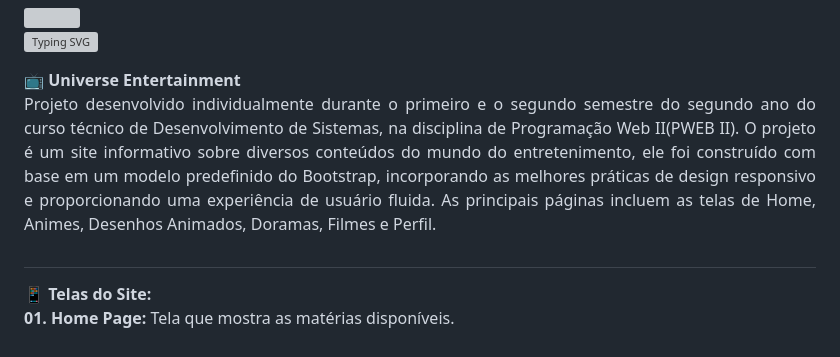
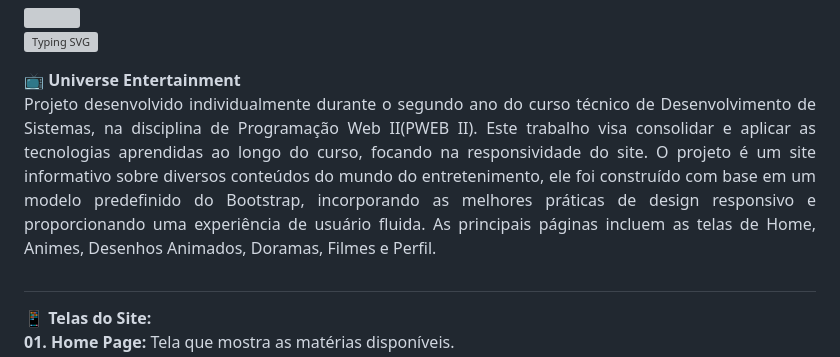
Before and after one commit to liviaportela/Universe-Entertainment, a Markdown page: README.md, the part around the change. GitHub-like rendering; grey boxes are pictures that could not be loaded.

```diff
--- a/README.md
+++ b/README.md
@@ -8,8 +8,8 @@
 </div>
 
 <div align="justify">
-Projeto desenvolvido individualmente durante o primeiro e o segundo semestre do segundo ano do curso técnico de Desenvolvimento de Sistemas, na disciplina de Programação Web II(PWEB II).
-O projeto é um site informativo sobre diversos conteúdos do mundo do entretenimento, ele foi construído com base em um modelo predefinido do Bootstrap, incorporando as melhores práticas de design responsivo e proporcionando uma experiência de usuário fluida. As principais páginas incluem as telas de Home, Animes, Desenhos Animados, Doramas, Filmes e Perfil.
+Projeto desenvolvido individualmente durante o segundo ano do curso técnico de Desenvolvimento de Sistemas, na disciplina de Programação Web II(PWEB II).
+Este trabalho visa consolidar e aplicar as tecnologias aprendidas ao longo do curso, focando na responsividade do site. O projeto é um site informativo sobre diversos conteúdos do mundo do entretenimento, ele foi construído com base em um modelo predefinido do Bootstrap, incorporando as melhores práticas de design responsivo e proporcionando uma experiência de usuário fluida. As principais páginas incluem as telas de Home, Animes, Desenhos Animados, Doramas, Filmes e Perfil.
 </div>
 
 #
```
